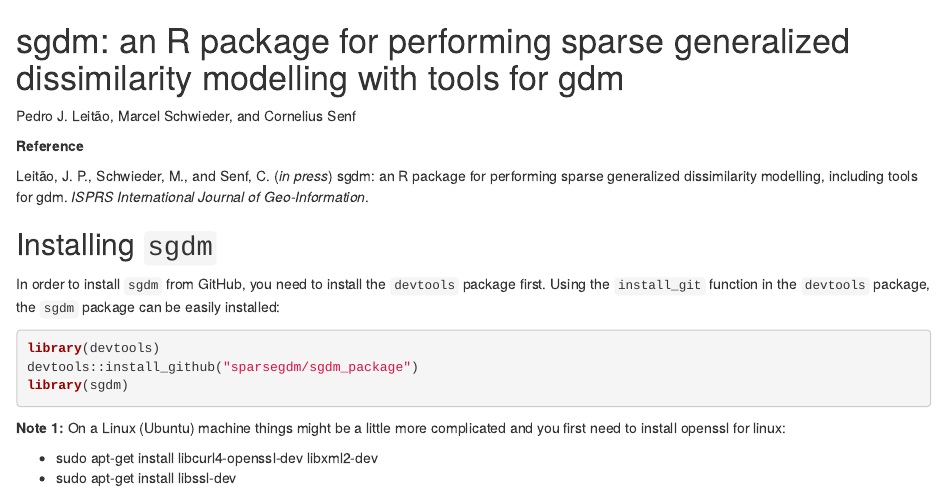
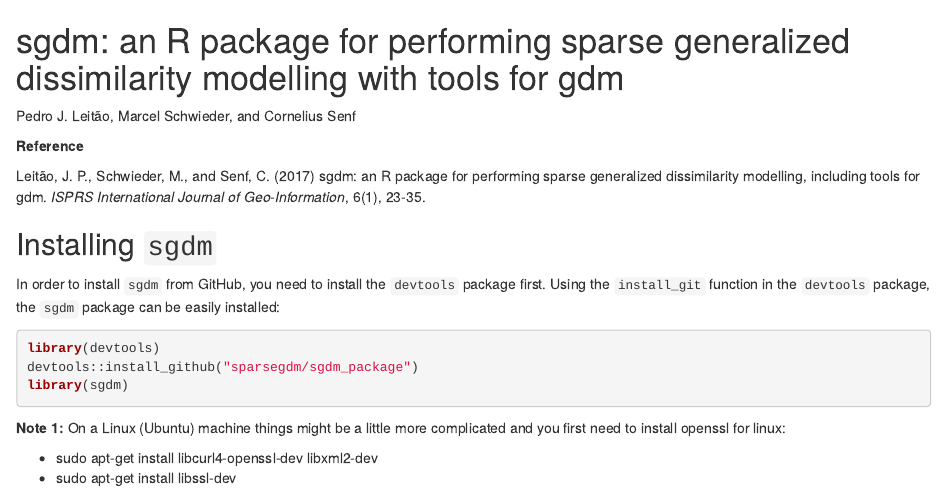
Before and after one commit to sparsegdm/sgdm_package, an R Markdown document (README.Rmd): the page in a window 1100 px wide, from its top. Rendered offline with R 4.5, knitr and Pandoc, with nearby package versions; some code elsewhere in the file could not run offline.

Commit message:
Updated reference in README.

```diff
--- a/README.Rmd
+++ b/README.Rmd
@@ -4,7 +4,7 @@
 
 **Reference**
 
-Leitão, J. P., Schwieder, M., and Senf, C. (*in press*) sgdm: an R package for performing sparse generalized dissimilarity modelling, including tools for gdm. *ISPRS International Journal of Geo-Information*.
+Leitão, J. P., Schwieder, M., and Senf, C. (2017) sgdm: an R package for performing sparse generalized dissimilarity modelling, including tools for gdm. *ISPRS International Journal of Geo-Information*, 6(1), 23-35.
 
 ## Installing `sgdm`
 
```
